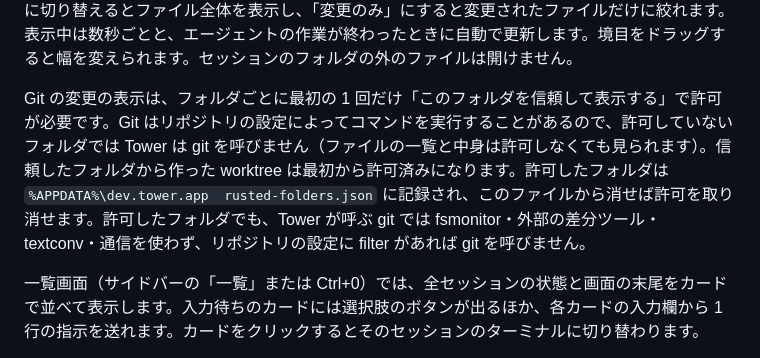
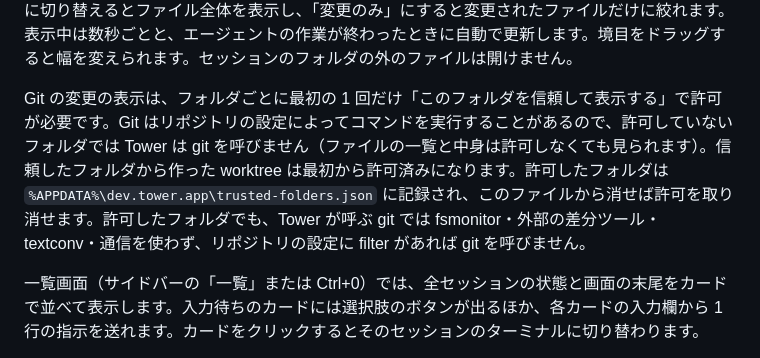
Before and after one commit to t-eeeeeee-n/tower, a Markdown page: README.md, the part around the change. Rendered like a GitHub page.

Commit message:
README の信頼したフォルダの記録先のパスの誤りを直す
Co-Authored-By: Claude Opus 5.5 <noreply@anthropic.com>

```diff
--- a/README.md
+++ b/README.md
@@ -57,7 +57,7 @@ npm run tauri build
 
 ヘッダーの「ファイル」または Ctrl+Shift+E で、ターミナルの右にセッションのフォルダのファイルを表示します（見るだけで、編集はできません）。Git で変更されたファイルには印（M 変更・A 追加・D 削除・R 名前の変更・U Git 管理外）が付き、選ぶと変更前との差分を表示します。「全体」に切り替えるとファイル全体を表示し、「変更のみ」にすると変更されたファイルだけに絞れます。表示中は数秒ごとと、エージェントの作業が終わったときに自動で更新します。境目をドラッグすると幅を変えられます。セッションのフォルダの外のファイルは開けません。
 
-Git の変更の表示は、フォルダごとに最初の 1 回だけ「このフォルダを信頼して表示する」で許可が必要です。Git はリポジトリの設定によってコマンドを実行することがあるので、許可していないフォルダでは Tower は git を呼びません（ファイルの一覧と中身は許可しなくても見られます）。信頼したフォルダから作った worktree は最初から許可済みになります。許可したフォルダは `%APPDATA%\dev.tower.app	rusted-folders.json` に記録され、このファイルから消せば許可を取り消せます。許可したフォルダでも、Tower が呼ぶ git では fsmonitor・外部の差分ツール・textconv・通信を使わず、リポジトリの設定に filter があれば git を呼びません。
+Git の変更の表示は、フォルダごとに最初の 1 回だけ「このフォルダを信頼して表示する」で許可が必要です。Git はリポジトリの設定によってコマンドを実行することがあるので、許可していないフォルダでは Tower は git を呼びません（ファイルの一覧と中身は許可しなくても見られます）。信頼したフォルダから作った worktree は最初から許可済みになります。許可したフォルダは `%APPDATA%\dev.tower.app\trusted-folders.json` に記録され、このファイルから消せば許可を取り消せます。許可したフォルダでも、Tower が呼ぶ git では fsmonitor・外部の差分ツール・textconv・通信を使わず、リポジトリの設定に filter があれば git を呼びません。
 
 一覧画面（サイドバーの「一覧」または Ctrl+0）では、全セッションの状態と画面の末尾をカードで並べて表示します。入力待ちのカードには選択肢のボタンが出るほか、各カードの入力欄から 1 行の指示を送れます。カードをクリックするとそのセッションのターミナルに切り替わります。
 
```
